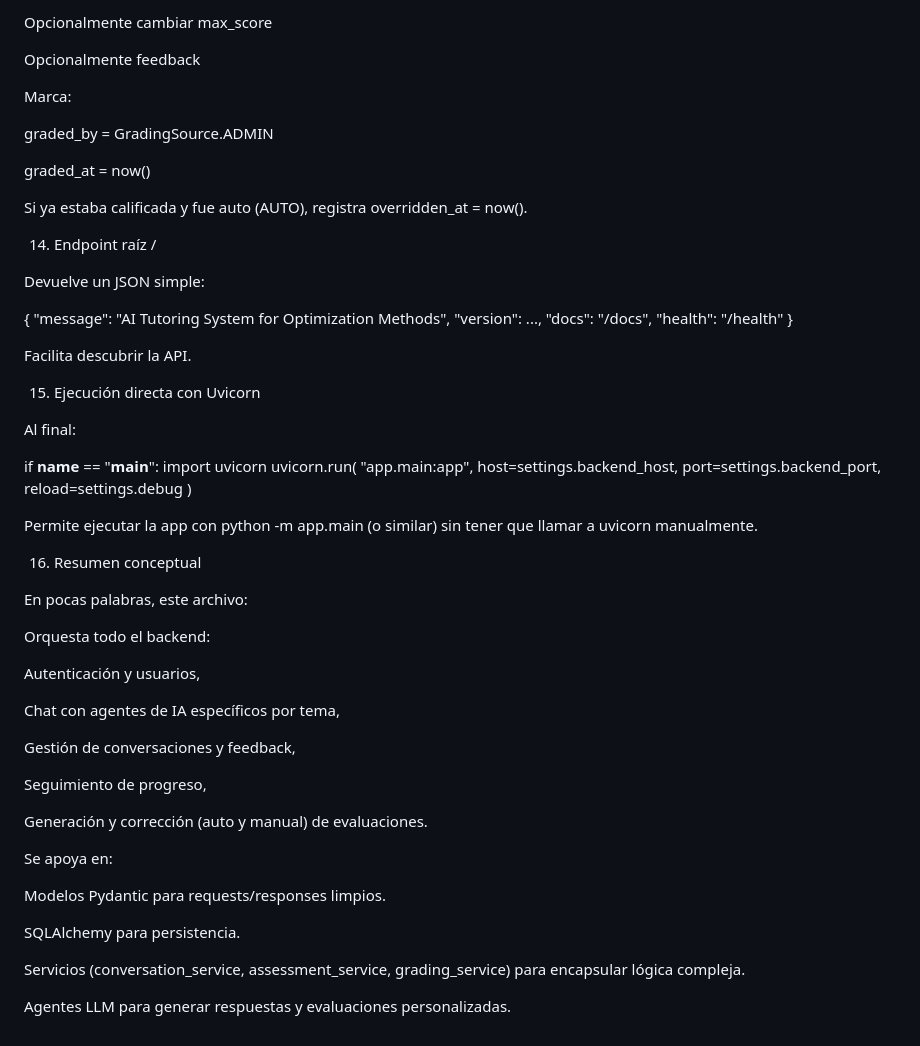
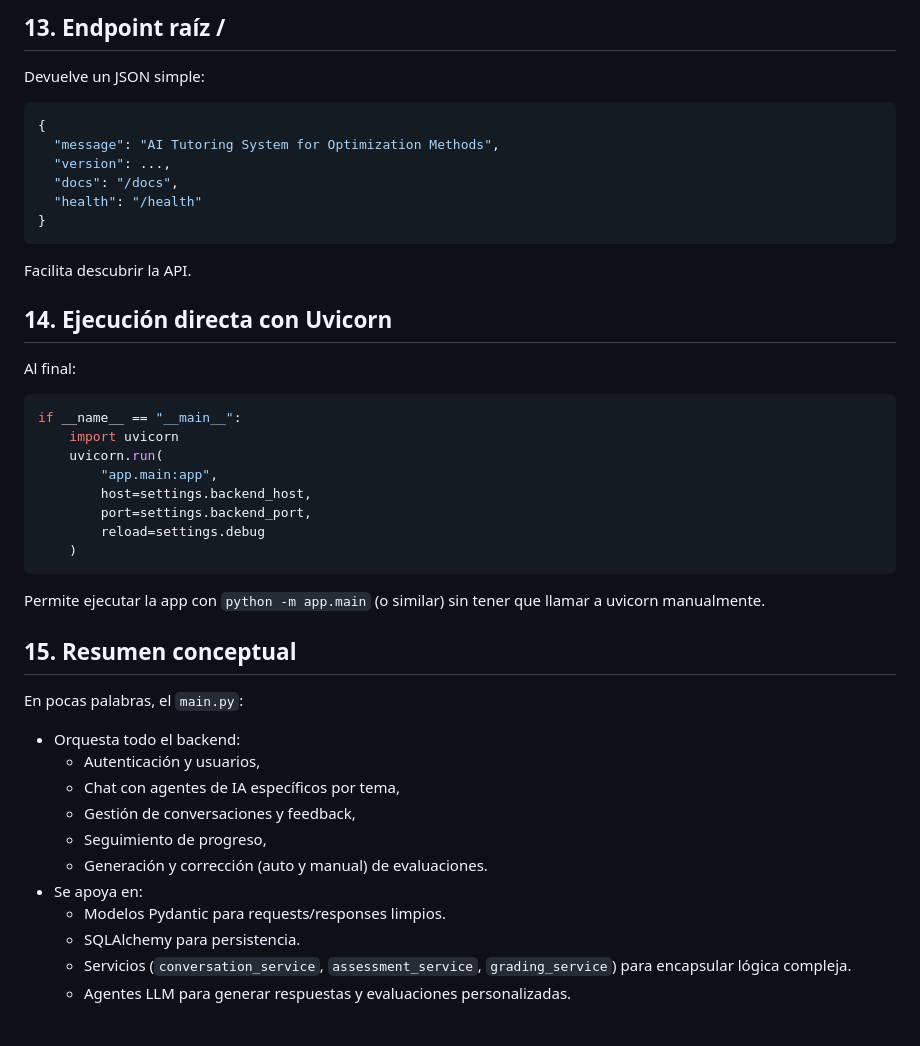
Before and after one commit to JorgeMoragaCalvo/theses-impl, a Markdown page: summary.md, the part around one of its changes. Drawn GitHub-style.

````diff
--- a/summary.md
+++ b/summary.md
@@ -355,33 +303,19 @@ Establecer score
-Opcionalmente cambiar max_score
-
-Opcionalmente feedback
-
-Marca:
-
-graded_by = GradingSource.ADMIN
-
-graded_at = now()
-
-Si ya estaba calificada y fue auto (AUTO), registra overridden_at = now().
-
-14. Endpoint raíz /
-
+## 13. Endpoint raíz /
 Devuelve un JSON simple:
-
+```json
 {
   "message": "AI Tutoring System for Optimization Methods",
   "version": ...,
   "docs": "/docs",
   "health": "/health"
 }
-
+```
 
 Facilita descubrir la API.
 
-15. Ejecución directa con Uvicorn
-
+## 14. Ejecución directa con Uvicorn
 Al final:
-
+```python
 if __name__ == "__main__":
     import uvicorn
     uvicorn.run(
@@ -390,32 +324,21 @@ if __name__ == "__main__":
         port=settings.backend_port,
         reload=settings.debug
     )
+```
 
+Permite ejecutar la app con `python -m app.main` (o similar) sin tener que llamar a uvicorn manualmente.
 
-Permite ejecutar la app con python -m app.main (o similar) sin tener que llamar a uvicorn manualmente.
+## 15. Resumen conceptual
+En pocas palabras, el `main.py`:
 
-16. Resumen conceptual
-
-En pocas palabras, este archivo:
-
-Orquesta todo el backend:
-
-Autenticación y usuarios,
-
-Chat con agentes de IA específicos por tema,
-
-Gestión de conversaciones y feedback,
-
-Seguimiento de progreso,
-
-Generación y corrección (auto y manual) de evaluaciones.
-
-Se apoya en:
-
-Modelos Pydantic para requests/responses limpios.
-
-SQLAlchemy para persistencia.
-
-Servicios (conversation_service, assessment_service, grading_service) para encapsular lógica compleja.
-
-Agentes LLM para generar respuestas y evaluaciones personalizadas.
+- Orquesta todo el backend:
+  - Autenticación y usuarios,
+  - Chat con agentes de IA específicos por tema,
+  - Gestión de conversaciones y feedback,
+  - Seguimiento de progreso,
+  - Generación y corrección (auto y manual) de evaluaciones.
+- Se apoya en:
+  - Modelos Pydantic para requests/responses limpios.
+  - SQLAlchemy para persistencia.
+  - Servicios (`conversation_service`, `assessment_service`, `grading_service`) para encapsular lógica compleja.
+  - Agentes LLM para generar respuestas y evaluaciones personalizadas.
````
Also changed, not shown: other parts of summary.md (+76 -128 lines).
